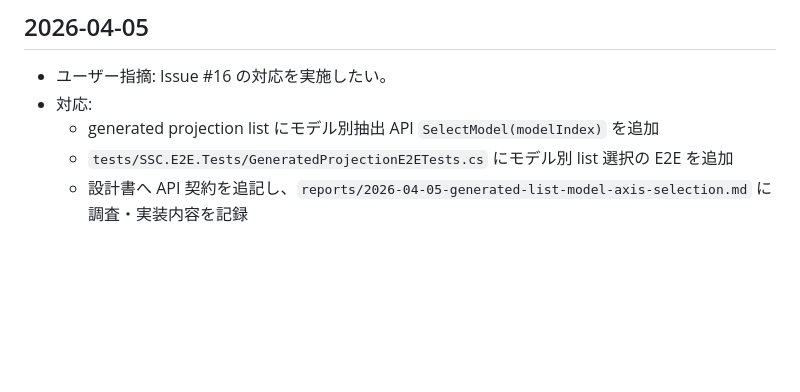
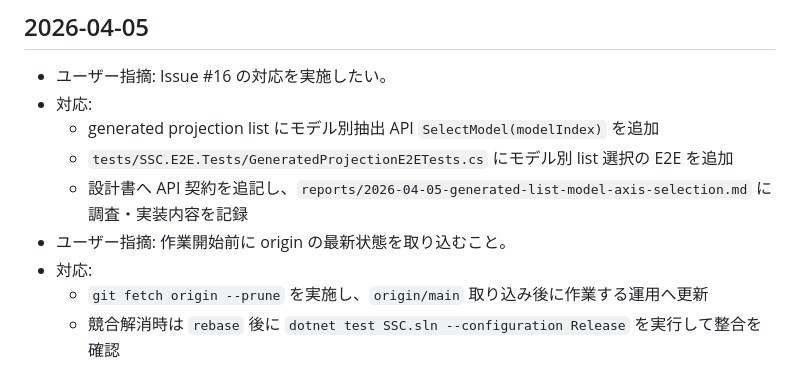
Before and after one commit to ssaattww/SSC, a Markdown page: tasks/feedback-points.md, the part around the change. Rendered like a GitHub page; blank space fills up the shorter version.

Commit message:
docs: record pre-work origin sync rule

```diff
--- a/tasks/feedback-points.md
+++ b/tasks/feedback-points.md
@@ -311,3 +311,7 @@
   - generated projection list にモデル別抽出 API `SelectModel(modelIndex)` を追加
   - `tests/SSC.E2E.Tests/GeneratedProjectionE2ETests.cs` にモデル別 list 選択の E2E を追加
   - 設計書へ API 契約を追記し、`reports/2026-04-05-generated-list-model-axis-selection.md` に調査・実装内容を記録
+- ユーザー指摘: 作業開始前に origin の最新状態を取り込むこと。
+- 対応:
+  - `git fetch origin --prune` を実施し、`origin/main` 取り込み後に作業する運用へ更新
+  - 競合解消時は `rebase` 後に `dotnet test SSC.sln --configuration Release` を実行して整合を確認
```
